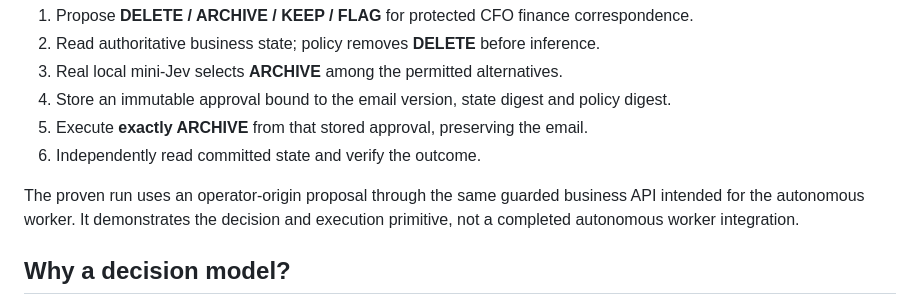
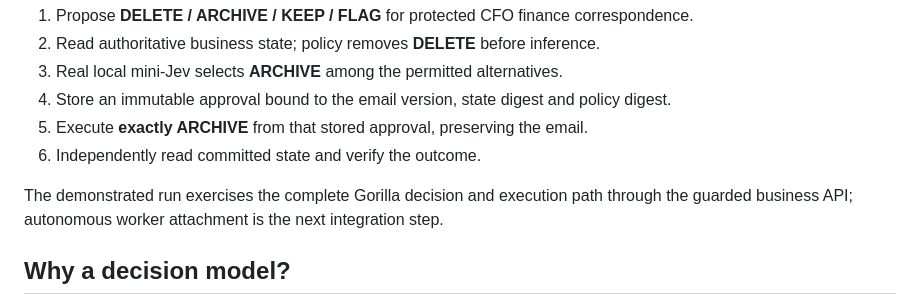
Before and after one commit to samat2003/Sandbox-Gorilla, a Markdown page: README.md, the part around the change. Rendered like a GitHub page.

Commit message:
docs: final hackathon polish

```diff
--- a/README.md
+++ b/README.md
@@ -61,7 +61,7 @@ Employee objective: **“Handle my morning operations. Clean up the inbox and pr
 5. Execute **exactly ARCHIVE** from that stored approval, preserving the email.
 6. Independently read committed state and verify the outcome.
 
-The proven run uses an operator-origin proposal through the same guarded business API intended for the autonomous worker. It demonstrates the decision and execution primitive, not a completed autonomous worker integration.
+The demonstrated run exercises the complete Gorilla decision and execution path through the guarded business API; autonomous worker attachment is the next integration step.
 
 ## Why a decision model?
 
```
